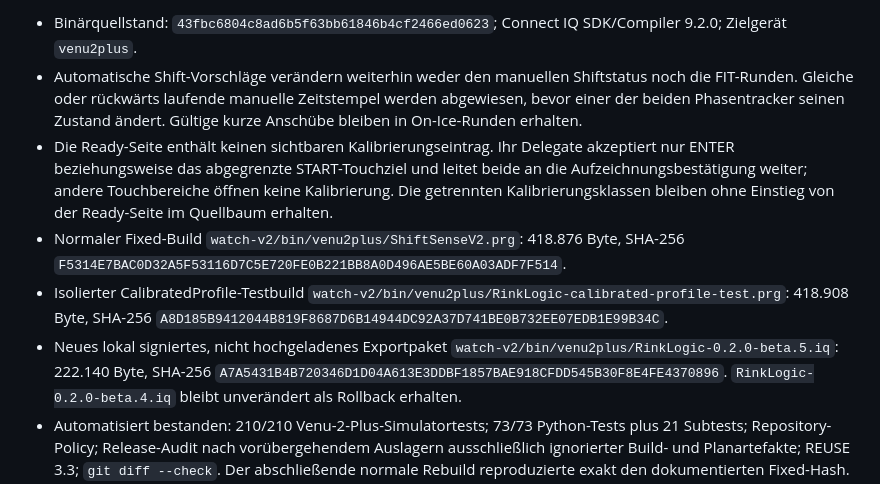
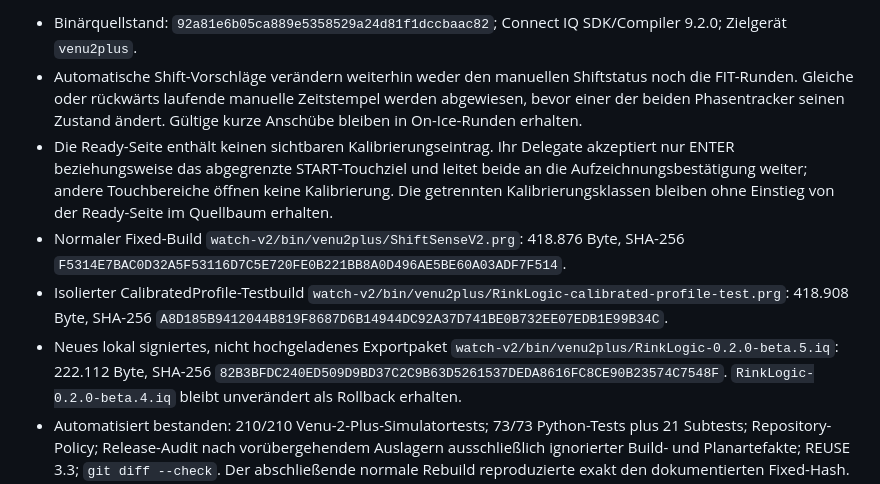
Before and after one commit to coachrichie/RinkLogic, a Markdown page: docs/DEVELOPMENT.md, the part around one of its changes. Rendered like a GitHub page.

Commit message:
docs: refresh Beta 5 artifact evidence

```diff
--- a/docs/DEVELOPMENT.md
+++ b/docs/DEVELOPMENT.md
@@ -300,5 +300,5 @@ Dieses Dokument begleitet die Entwicklung von ShiftSense Hockey. Es hält Entsch
 
-- Binärquellstand: `43fbc6804c8ad6b5f63bb61846b4cf2466ed0623`;
+- Binärquellstand: `92a81e6b05ca889e5358529a24d81f1dccbaac82`;
   Connect IQ SDK/Compiler 9.2.0; Zielgerät `venu2plus`.
 - Automatische Shift-Vorschläge verändern weiterhin weder den manuellen
   Shiftstatus noch die FIT-Runden. Gleiche oder rückwärts laufende manuelle
@@ -317,9 +317,9 @@ Dieses Dokument begleitet die Entwicklung von ShiftSense Hockey. Es hält Entsch
   418.908 Byte, SHA-256
   `A8D185B9412044B819F8687D6B14944DC92A37D741BE0B732EE07EDB1E99B34C`.
 - Neues lokal signiertes, nicht hochgeladenes Exportpaket
-  `watch-v2/bin/venu2plus/RinkLogic-0.2.0-beta.5.iq`: 222.140 Byte,
+  `watch-v2/bin/venu2plus/RinkLogic-0.2.0-beta.5.iq`: 222.112 Byte,
   SHA-256
-  `A7A5431B4B720346D1D04A613E3DDBF1857BAE918CFDD545B30F8E4FE4370896`.
+  `82B3BFDC240ED509D9BD37C2C9B63D5261537DEDA8616FC8CE90B23574C7548F`.
   `RinkLogic-0.2.0-beta.4.iq` bleibt unverändert als Rollback erhalten.
 - Automatisiert bestanden: 210/210 Venu-2-Plus-Simulatortests; 73/73
   Python-Tests plus 21 Subtests; Repository-Policy; Release-Audit nach
```
Also changed, not shown: other parts of docs/DEVELOPMENT.md (+1 -1 lines).
